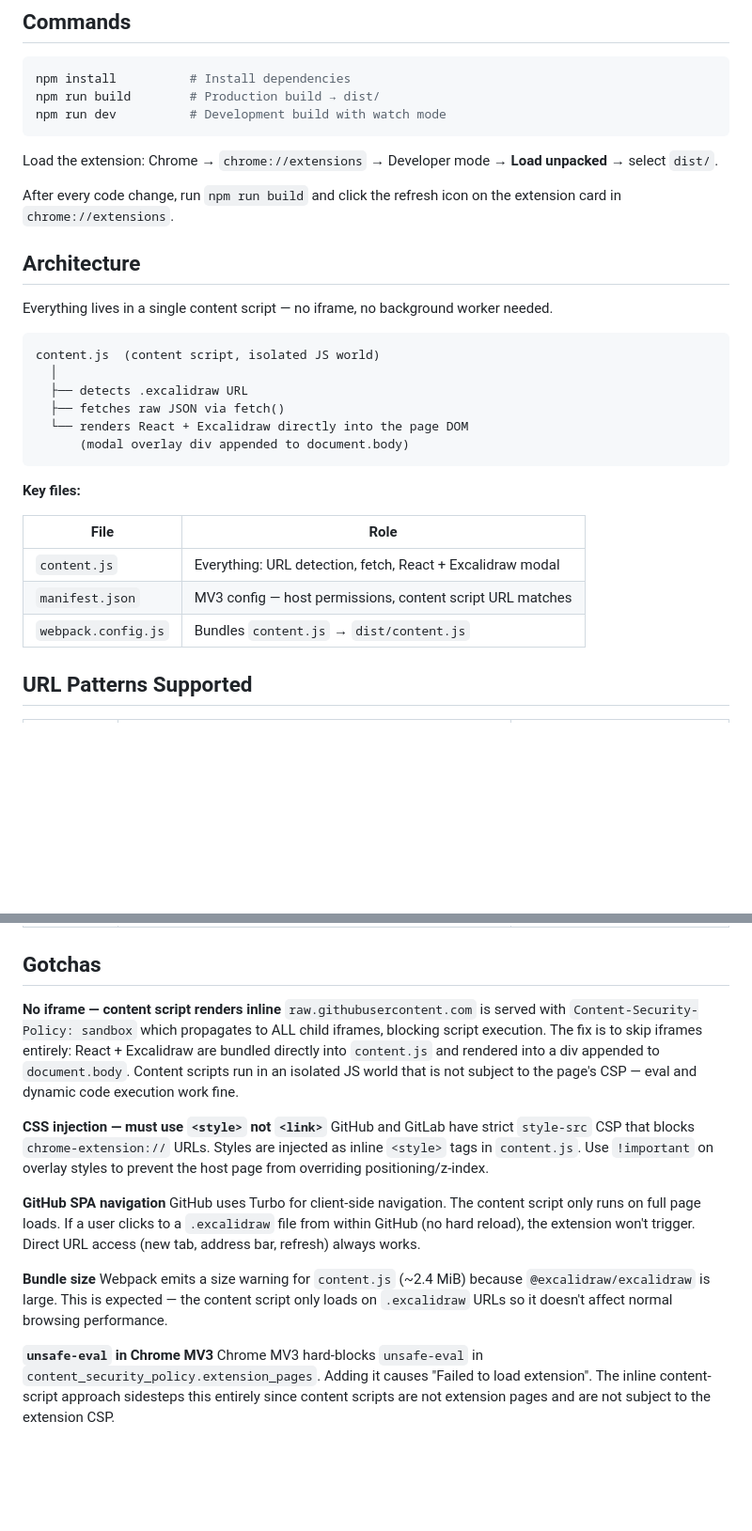
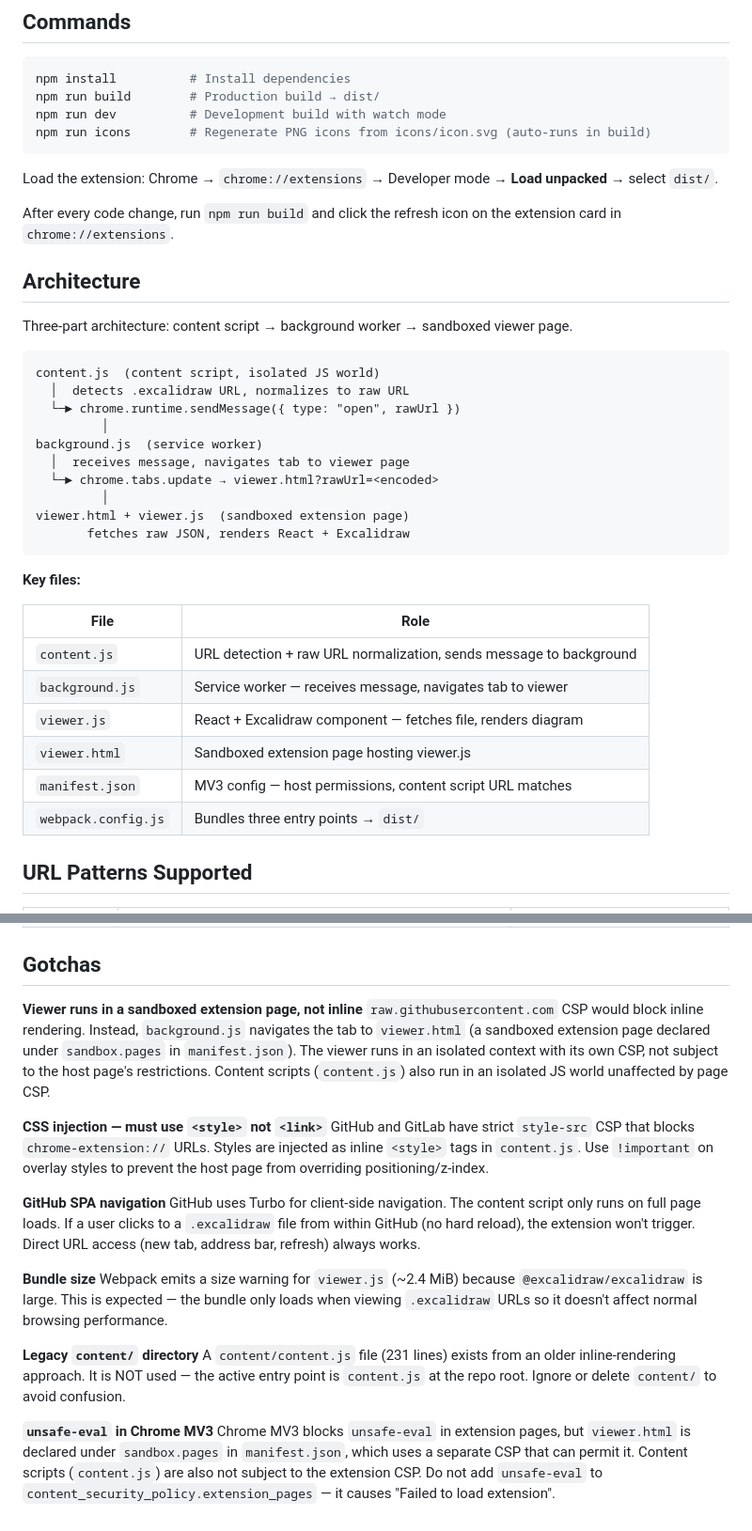
Before and after one commit to im-adarsh/expeek, a Markdown page: CLAUDE.md, 2 parts joined by grey strips. Shown at 94% size. Drawn GitHub-style; blank space fills up the shorter version.

Commit message:
update the expeek

````diff
--- a/CLAUDE.md
+++ b/CLAUDE.md
@@ -8,6 +8,7 @@ Chrome extension that auto-renders `.excalidraw` files from GitHub and GitLab in
 npm install          # Install dependencies
 npm run build        # Production build → dist/
 npm run dev          # Development build with watch mode
+npm run icons        # Regenerate PNG icons from icons/icon.svg (auto-runs in build)
 ```
 
 Load the extension: Chrome → `chrome://extensions` → Developer mode → **Load unpacked** → select `dist/`.
@@ -16,24 +17,31 @@ After every code change, run `npm run build` and click the refresh icon on the e
 
 ## Architecture
 
-Everything lives in a single content script — no iframe, no background worker needed.
+Three-part architecture: content script → background worker → sandboxed viewer page.
 
 ```
 content.js  (content script, isolated JS world)
-  │
-  ├── detects .excalidraw URL
-  ├── fetches raw JSON via fetch()
-  └── renders React + Excalidraw directly into the page DOM
-      (modal overlay div appended to document.body)
+  │  detects .excalidraw URL, normalizes to raw URL
+  └─► chrome.runtime.sendMessage({ type: "open", rawUrl })
+         │
+background.js  (service worker)
+  │  receives message, navigates tab to viewer page
+  └─► chrome.tabs.update → viewer.html?rawUrl=<encoded>
+         │
+viewer.html + viewer.js  (sandboxed extension page)
+       fetches raw JSON, renders React + Excalidraw
 ```
 
 **Key files:**
 
 | File | Role |
 |------|------|
-| `content.js` | Everything: URL detection, fetch, React + Excalidraw modal |
+| `content.js` | URL detection + raw URL normalization, sends message to background |
+| `background.js` | Service worker — receives message, navigates tab to viewer |
+| `viewer.js` | React + Excalidraw component — fetches file, renders diagram |
+| `viewer.html` | Sandboxed extension page hosting viewer.js |
 | `manifest.json` | MV3 config — host permissions, content script URL matches |
-| `webpack.config.js` | Bundles `content.js` → `dist/content.js` |
+| `webpack.config.js` | Bundles three entry points → `dist/` |
 
 ## URL Patterns Supported
 
@@ -46,8 +54,8 @@ content.js  (content script, isolated JS world)
 
 ## Gotchas
 
-**No iframe — content script renders inline**
-`raw.githubusercontent.com` is served with `Content-Security-Policy: sandbox` which propagates to ALL child iframes, blocking script execution. The fix is to skip iframes entirely: React + Excalidraw are bundled directly into `content.js` and rendered into a div appended to `document.body`. Content scripts run in an isolated JS world that is not subject to the page's CSP — eval and dynamic code execution work fine.
+**Viewer runs in a sandboxed extension page, not inline**
+`raw.githubusercontent.com` CSP would block inline rendering. Instead, `background.js` navigates the tab to `viewer.html` (a sandboxed extension page declared under `sandbox.pages` in `manifest.json`). The viewer runs in an isolated context with its own CSP, not subject to the host page's restrictions. Content scripts (`content.js`) also run in an isolated JS world unaffected by page CSP.
 
 **CSS injection — must use `<style>` not `<link>`**
 GitHub and GitLab have strict `style-src` CSP that blocks `chrome-extension://` URLs. Styles are injected as inline `<style>` tags in `content.js`. Use `!important` on overlay styles to prevent the host page from overriding positioning/z-index.
@@ -56,7 +64,10 @@ GitHub and GitLab have strict `style-src` CSP that blocks `chrome-extension://`
 GitHub uses Turbo for client-side navigation. The content script only runs on full page loads. If a user clicks to a `.excalidraw` file from within GitHub (no hard reload), the extension won't trigger. Direct URL access (new tab, address bar, refresh) always works.
 
 **Bundle size**
-Webpack emits a size warning for `content.js` (~2.4 MiB) because `@excalidraw/excalidraw` is large. This is expected — the content script only loads on `.excalidraw` URLs so it doesn't affect normal browsing performance.
+Webpack emits a size warning for `viewer.js` (~2.4 MiB) because `@excalidraw/excalidraw` is large. This is expected — the bundle only loads when viewing `.excalidraw` URLs so it doesn't affect normal browsing performance.
+
+**Legacy `content/` directory**
+A `content/content.js` file (231 lines) exists from an older inline-rendering approach. It is NOT used — the active entry point is `content.js` at the repo root. Ignore or delete `content/` to avoid confusion.
 
 **`unsafe-eval` in Chrome MV3**
-Chrome MV3 hard-blocks `unsafe-eval` in `content_security_policy.extension_pages`. Adding it causes "Failed to load extension". The inline content-script approach sidesteps this entirely since content scripts are not extension pages and are not subject to the extension CSP.
+Chrome MV3 blocks `unsafe-eval` in extension pages, but `viewer.html` is declared under `sandbox.pages` in `manifest.json`, which uses a separate CSP that can permit it. Content scripts (`content.js`) are also not subject to the extension CSP. Do not add `unsafe-eval` to `content_security_policy.extension_pages` — it causes "Failed to load extension".
````
